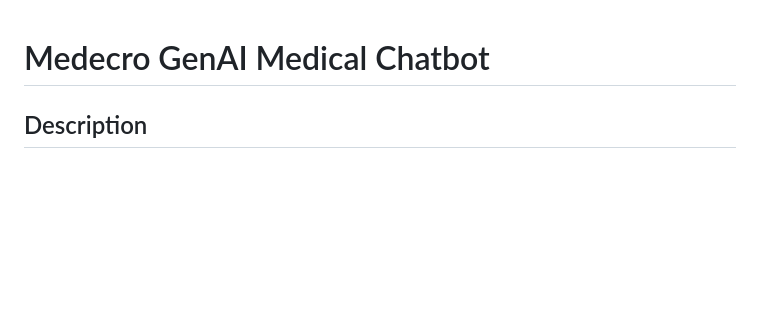
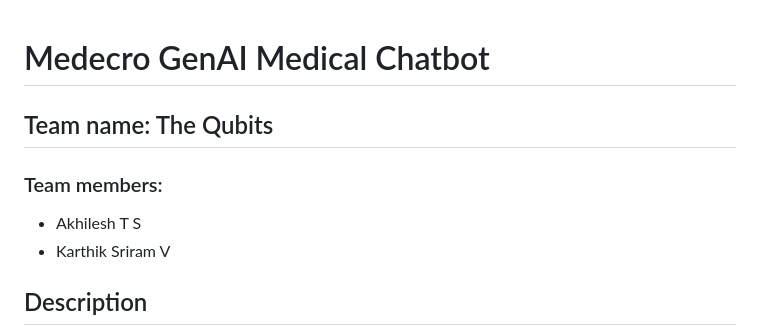
Before and after one commit to akhilesh1709/Medecro-Gen-AI-Medical-Chatbot, a Markdown page: README.md, the part around the change. Drawn GitHub-style; blank space fills up the shorter version.

```diff
--- a/README.md
+++ b/README.md
@@ -1,4 +1,9 @@
 # Medecro GenAI Medical Chatbot
+
+## Team name: The Qubits
+### Team members:
+- Akhilesh T S
+- Karthik Sriram V
 
 ## Description
 This Medical Chatbot is an advanced AI-powered application designed to assist users with medical inquiries. It offers three main functionalities:
```
